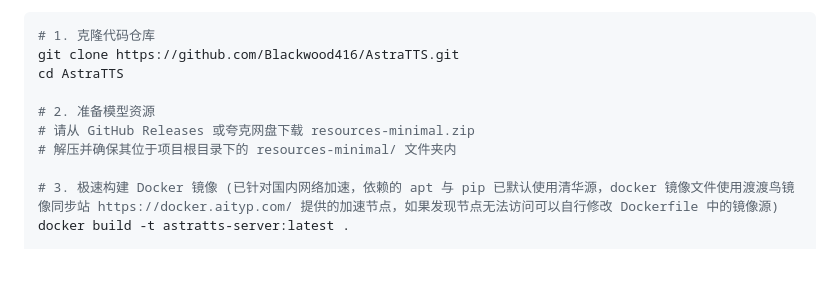
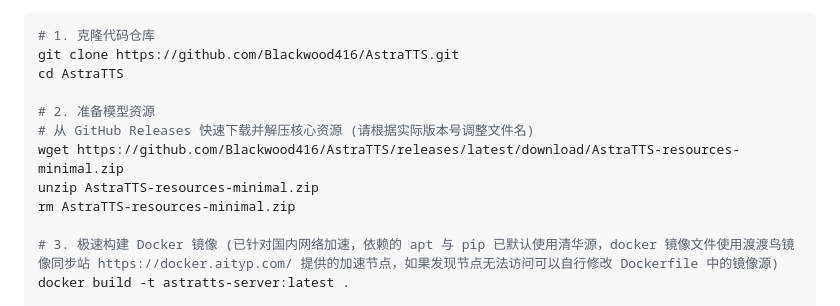
Before and after one commit to Blackwood416/AstraTTS, a Markdown page: README.md, the part around the change. Drawn GitHub-style; blank space fills up the shorter version.

Commit message:
docs: 在 Docker 部署步骤中添加 wget 自动下载模型资源的示例命令

```diff
--- a/README.md
+++ b/README.md
@@ -85,8 +85,10 @@ git clone https://github.com/Blackwood416/AstraTTS.git
 cd AstraTTS
 
 # 2. 准备模型资源
-# 请从 GitHub Releases 或夸克网盘下载 resources-minimal.zip
-# 解压并确保其位于项目根目录下的 resources-minimal/ 文件夹内
+# 从 GitHub Releases 快速下载并解压核心资源 (请根据实际版本号调整文件名)
+wget https://github.com/Blackwood416/AstraTTS/releases/latest/download/AstraTTS-resources-minimal.zip
+unzip AstraTTS-resources-minimal.zip
+rm AstraTTS-resources-minimal.zip
 
 # 3. 极速构建 Docker 镜像 (已针对国内网络加速，依赖的 apt 与 pip 已默认使用清华源，docker 镜像文件使用渡渡鸟镜像同步站 https://docker.aityp.com/ 提供的加速节点，如果发现节点无法访问可以自行修改 Dockerfile 中的镜像源)
 docker build -t astratts-server:latest .
```
Also changed, not shown: README_EN.md (+4 -2 lines).
